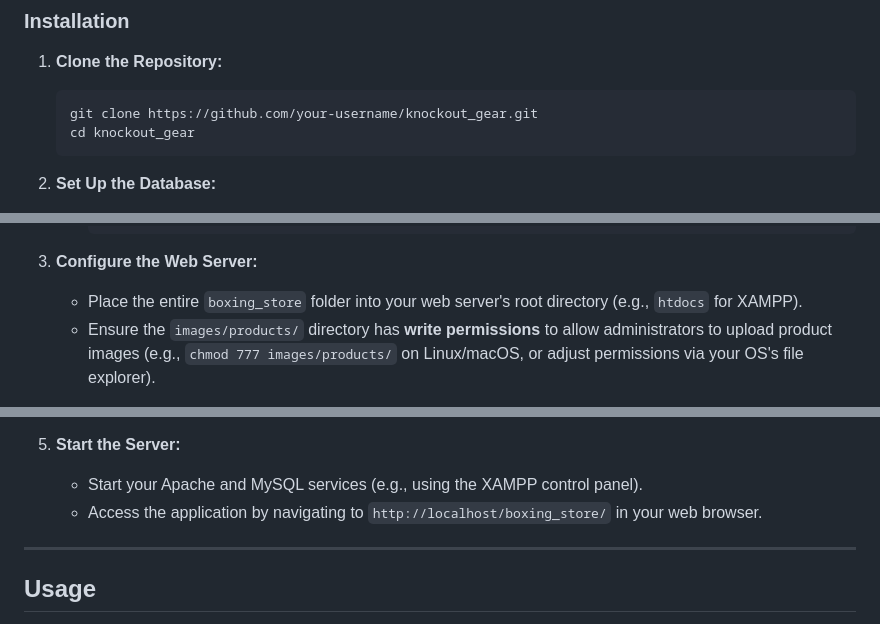
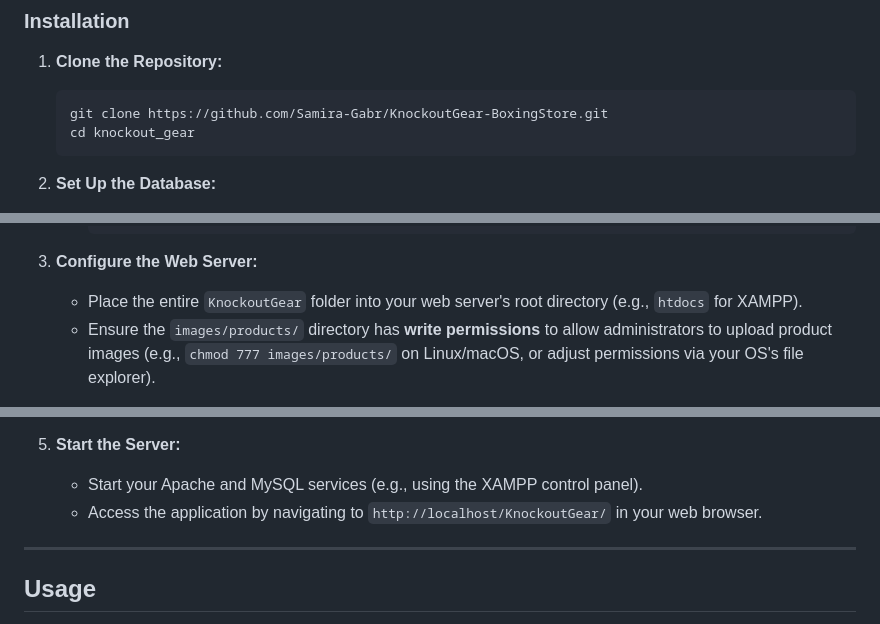
Before and after one commit to SamiraGabr/KnockoutGear-BoxingStore, a Markdown page: README.md, 3 parts joined by grey strips. Drawn GitHub-style.

````diff
--- a/README.md
+++ b/README.md
@@ -144,7 +168,7 @@ Before you begin, ensure you have the following installed:
 1.  **Clone the Repository:**
 
     ```bash
-    git clone https://github.com/your-username/knockout_gear.git
+    git clone https://github.com/Samira-Gabr/KnockoutGear-BoxingStore.git
     cd knockout_gear
     ```
 
@@ -171,7 +195,7 @@ Before you begin, ensure you have the following installed:
 
 3.  **Configure the Web Server:**
 
-      * Place the entire `boxing_store` folder into your web server's root directory (e.g., `htdocs` for XAMPP).
+      * Place the entire `KnockoutGear` folder into your web server's root directory (e.g., `htdocs` for XAMPP).
       * Ensure the `images/products/` directory has **write permissions** to allow administrators to upload product images (e.g., `chmod 777 images/products/` on Linux/macOS, or adjust permissions via your OS's file explorer).
 
 4.  **Add Images and Video:**
@@ -185,7 +209,7 @@ Before you begin, ensure you have the following installed:
 5.  **Start the Server:**
 
       * Start your Apache and MySQL services (e.g., using the XAMPP control panel).
-      * Access the application by navigating to `http://localhost/boxing_store/` in your web browser.
+      * Access the application by navigating to `http://localhost/KnockoutGear/` in your web browser.
 
 -----
 
````
Also changed, not shown: other parts of README.md (+65 -41 lines).
